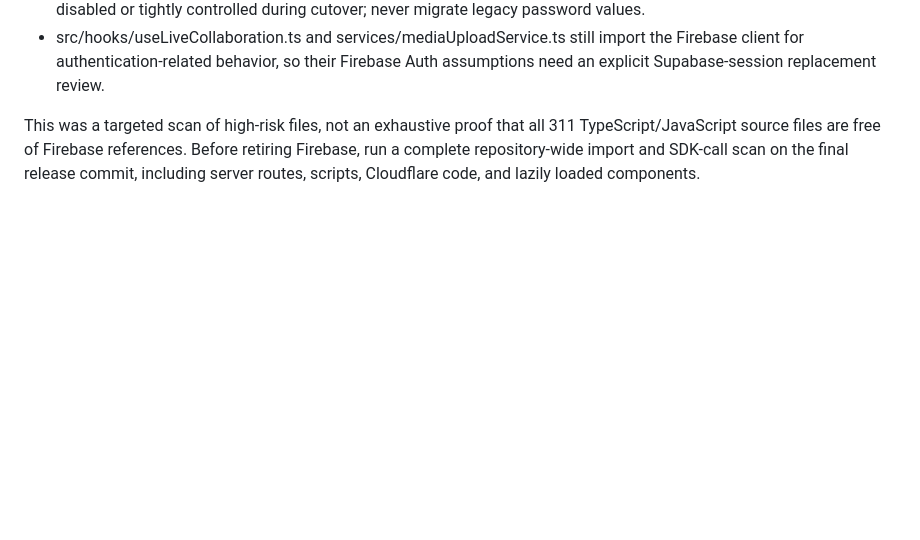
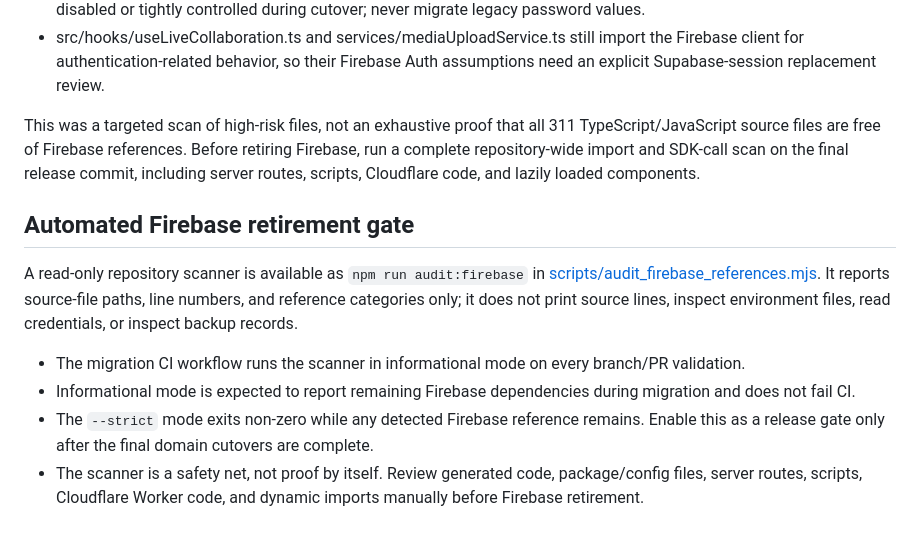
Before and after one commit to aelbass6test-gif/1toolz-app, a Markdown page: docs/firestore-domain-inventory.md, the part around the change. GitHub-like rendering; blank space fills up the shorter version.

Commit message:
docs: document automated Firebase retirement scanner

```diff
--- a/docs/firestore-domain-inventory.md
+++ b/docs/firestore-domain-inventory.md
@@ -146,3 +146,13 @@ A follow-up source scan beyond App.tsx and databaseService.ts found these additi
 - src/hooks/useLiveCollaboration.ts and services/mediaUploadService.ts still import the Firebase client for authentication-related behavior, so their Firebase Auth assumptions need an explicit Supabase-session replacement review.
 
 This was a targeted scan of high-risk files, not an exhaustive proof that all 311 TypeScript/JavaScript source files are free of Firebase references. Before retiring Firebase, run a complete repository-wide import and SDK-call scan on the final release commit, including server routes, scripts, Cloudflare code, and lazily loaded components.
+
+
+## Automated Firebase retirement gate
+
+A read-only repository scanner is available as `npm run audit:firebase` in [scripts/audit_firebase_references.mjs](../scripts/audit_firebase_references.mjs). It reports source-file paths, line numbers, and reference categories only; it does not print source lines, inspect environment files, read credentials, or inspect backup records.
+
+- The migration CI workflow runs the scanner in informational mode on every branch/PR validation.
+- Informational mode is expected to report remaining Firebase dependencies during migration and does not fail CI.
+- The `--strict` mode exits non-zero while any detected Firebase reference remains. Enable this as a release gate only after the final domain cutovers are complete.
+- The scanner is a safety net, not proof by itself. Review generated code, package/config files, server routes, scripts, Cloudflare Worker code, and dynamic imports manually before Firebase retirement.
```
